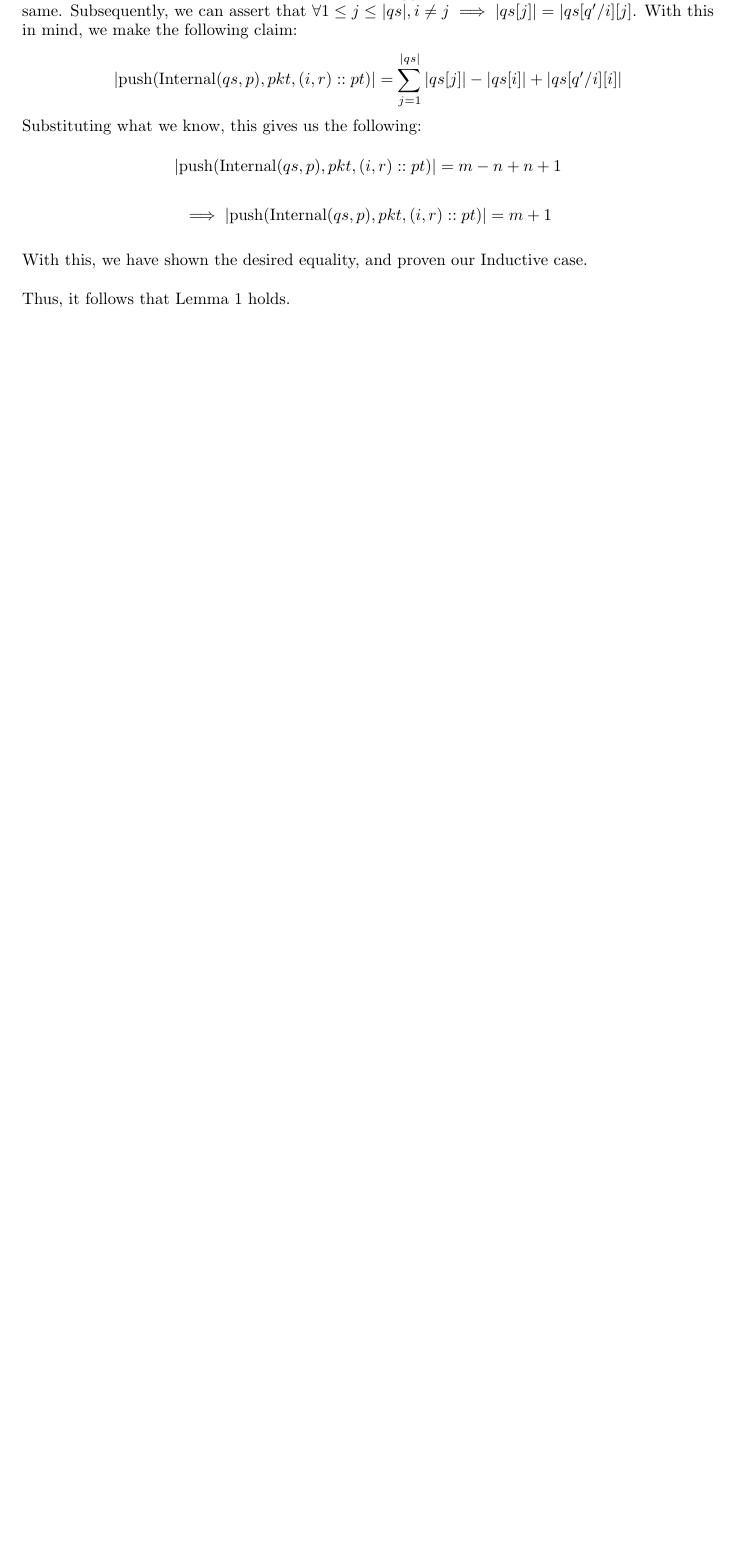
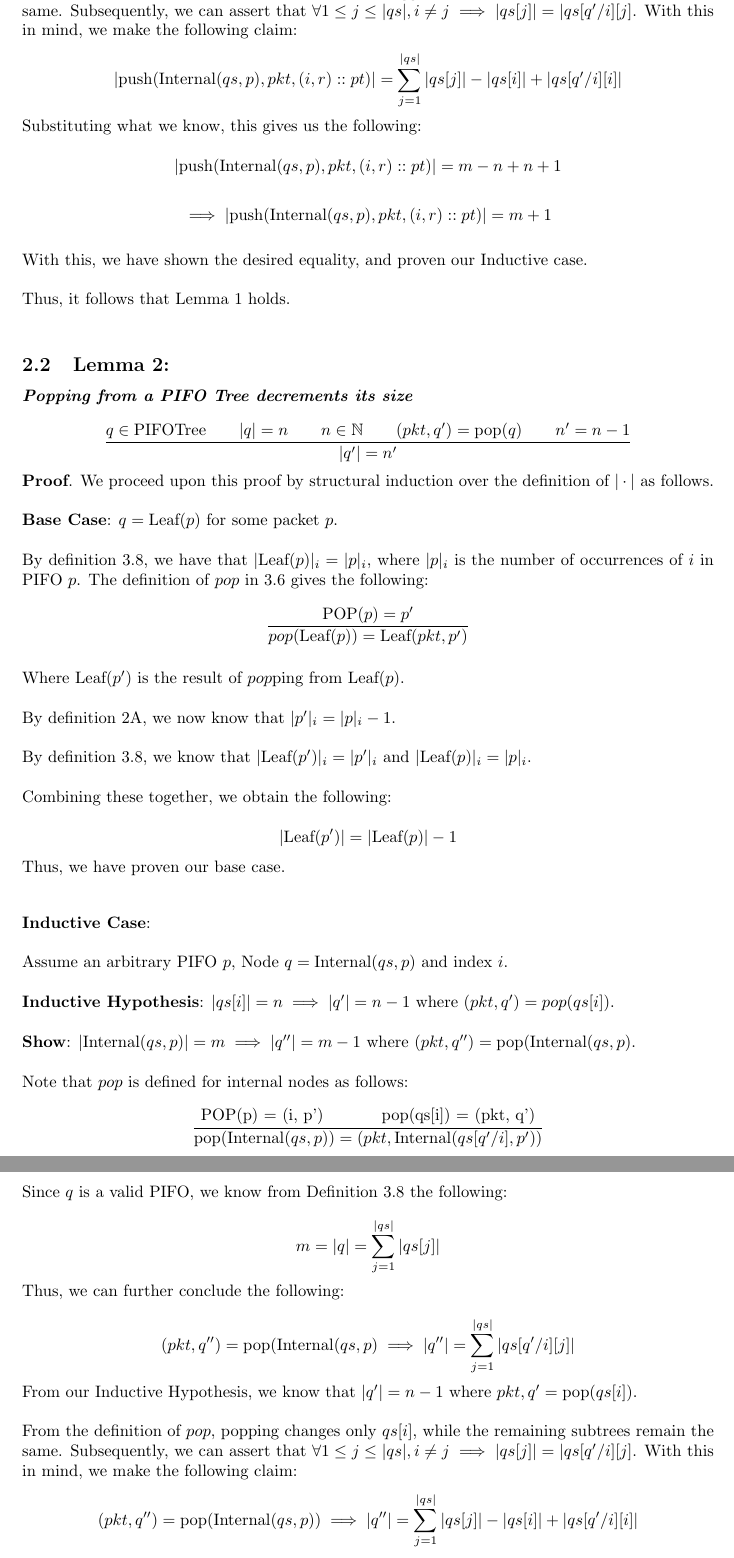
Before and after one commit to cucapra/packet-scheduling, a LaTeX document (pieo-trees/well-formedness/pifo_wellformed.tex): part of page 3 of 4 before the commit and two parts of pages 3 and 4 of 6 after it, the two joined at a grey line, cut so that both start at the same text, the shorter picture padded with empty space. Compiled offline with pdfLaTeX.

Commit message:
Lemma 2 for |.| on PIFO Trees

```diff
--- a/pieo-trees/well-formedness/pifo_wellformed.tex
+++ b/pieo-trees/well-formedness/pifo_wellformed.tex
@@ -108,3 +112,55 @@
 
 \noindent Thus, it follows that Lemma 1 holds.\newline
 
+\subsection{Lemma 2:}
+
+\noindent \textbf{\textit{Popping from a PIFO Tree decrements its size}}
+
+$$\frac{q \in \text{PIFOTree} \hspace{0.7cm} |q| = n \hspace{0.7cm} n \in \mathbb{N} \hspace{0.7cm} (pkt, q') = \text{pop}(q) \hspace{0.7cm} n' = n-1}{|q'| = n'}$$
+
+\noindent \textbf{Proof}. We proceed upon this proof by structural induction over the definition of $|\cdot|$ as follows.\newline
+
+\noindent \textbf{Base Case}: $q = \text{Leaf}(p)$ for some packet $p$.\newline
+
+\noindent By definition 3.8, we have that $|\text{Leaf}(p)|_i = |p|_i$, where $|p|_i$ is the number of occurrences of $i$ in PIFO $p$. The definition of $pop$ in 3.6 gives the following:
+
+$$\frac{\text{POP}(p) = p'}{pop(\text{Leaf}(p)) = \text{Leaf}(pkt, p')}$$\\[-10pt]
+
+\noindent Where $\text{Leaf}(p')$ is the result of $pop$ping from $\text{Leaf}(p)$.\newline
+
+\noindent By definition 2A, we now know that $|p'|_i = |p|_i - 1$.\newline
+
+\noindent By definition 3.8, we know that $|\text{Leaf}(p')|_i = |p'|_i$ and $|\text{Leaf}(p)|_i = |p|_i$.\newline
+
+\noindent Combining these together, we obtain the following:
+
+$$|\text{Leaf}(p')| = |\text{Leaf}(p)| - 1$$
+
+\noindent Thus, we have proven our base case.\\[10pt]
+
+\noindent \textbf{Inductive Case}:\newline
+
+\noindent Assume an arbitrary PIFO $p$, Node $q = \text{Internal}(qs, p)$ and index $i$.\newline
+
+\noindent \textbf{Inductive Hypothesis}: $|qs[i]| = n \implies |q'| = n-1$ where $(pkt, q') = pop(qs[i])$.\newline
+
+\noindent \textbf{Show}: $|\text{Internal}(qs, p)| = m \implies |q''| = m-1$ where $(pkt, q'') =\text{pop}(\text{Internal}(qs, p)$.\newline
+
+\noindent Note that $pop$ is defined for internal nodes as follows:
+
+$$\frac{\text{POP(p) = (i, p') \hspace{1cm} \text{pop}(qs[i]) = (pkt, q')}}{{\text{pop}(\text{Internal}(qs, p)) = (pkt, \text{Internal}(qs[q'/i], p'))}}$$\\[-10pt]
+
+\noindent Since $q$ is a valid PIFO, we know from Definition 3.8 the following:
+
+$$m = |q| = \sum_{j=1}^{|qs|} |qs[j]|$$
+
+\noindent Thus, we can further conclude the following:
+
+$$(pkt, q'') = \text{pop}(\text{Internal}(qs, p) \implies |q''| = \sum_{j=1}^{|qs|} |qs[q'/i][j]|$$
+
+\noindent From our Inductive Hypothesis, we know that $|q'| = n-1$ where $pkt, q' = \text{pop}(qs[i])$.\newline
+
+\noindent From the definition of $pop$, popping changes only $qs[i]$, while the remaining subtrees remain the same. Subsequently, we can assert that $\forall
+1 \leq j \leq |qs|, i \neq j \implies |qs[j]| = |qs[q'/i][j]$. With this in mind, we make the following claim:\\[-15pt]
+
+$$(pkt, q'') = \text{pop}(\text{Internal}(qs, p)) \implies |q''| = \sum_{j=1}^{|qs|} |qs[j]| - |qs[i]| + |qs[q'/i][i]|$$
```
Also changed, not shown: pieo-trees/well-formedness/pifo_wellformed.pdf, pieo-trees/well-formedness/pifo_wellformed.tex (16 more changed lines).
